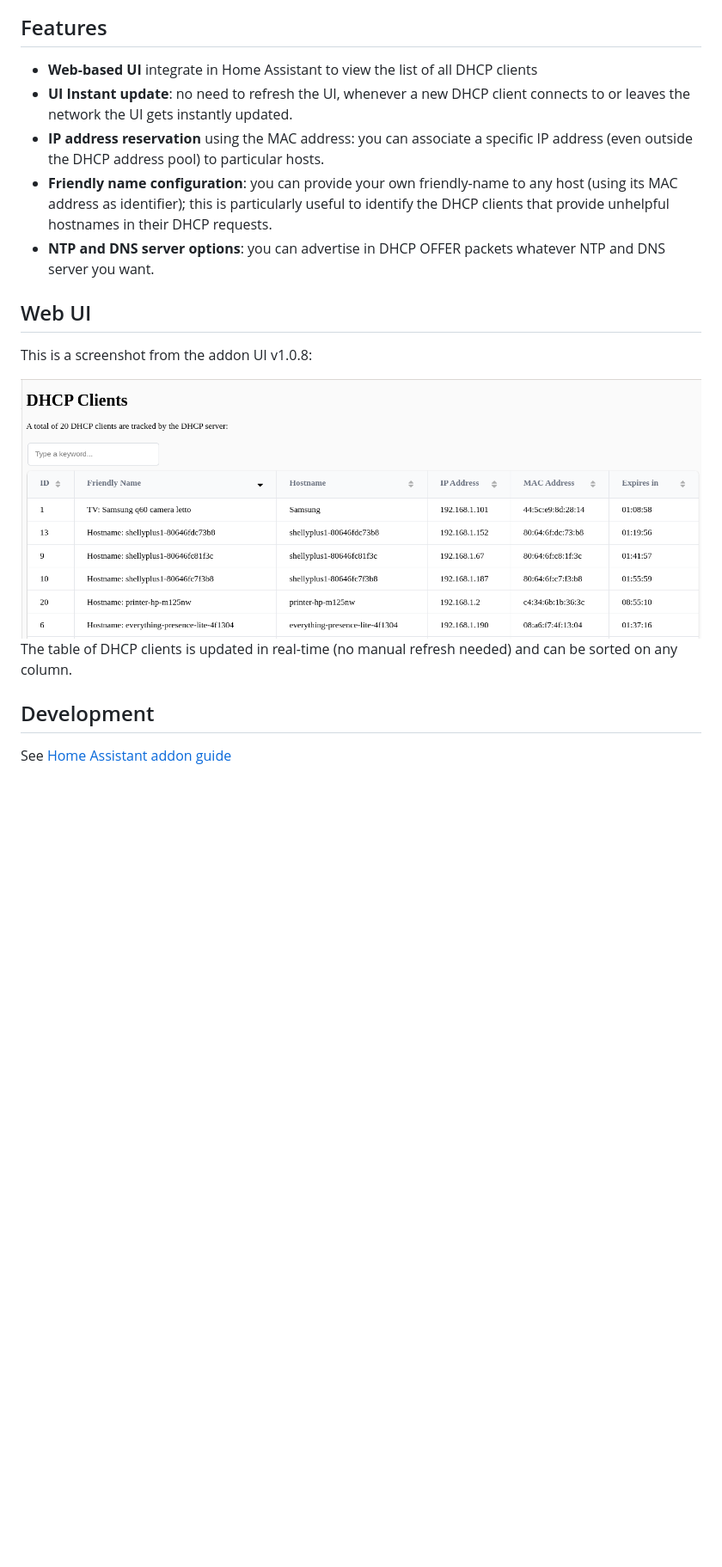
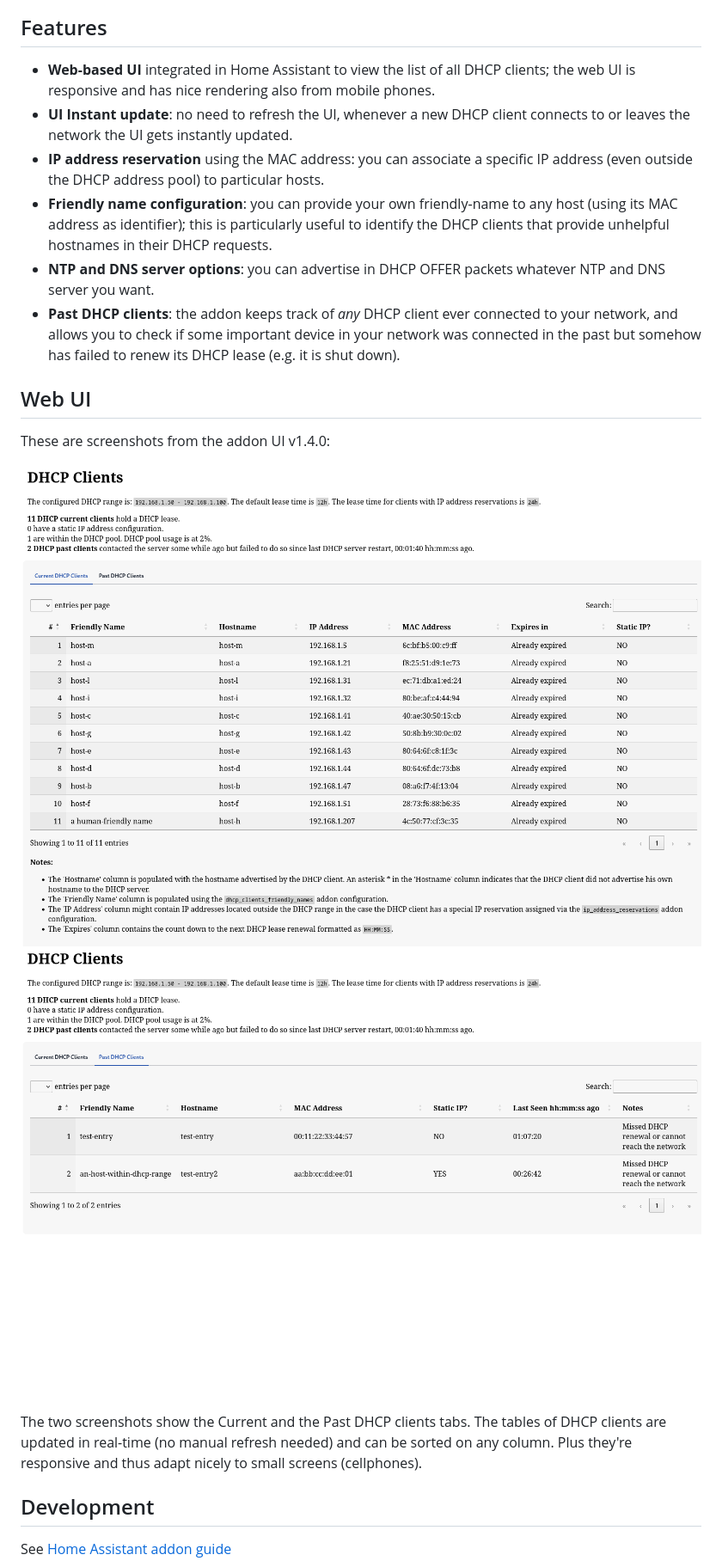
Before and after one commit to f18m/ha-addon-dnsmasq-dhcp-server, a Markdown page: README.md, the part around the change. Shown: that part at 86% size. Rendered like a GitHub page; pictures changed too: docs/screenshot2.png (added), docs/screenshot3.png (added); blank space fills up the shorter version.

Commit message:
Update screenshots

```diff
--- a/README.md
+++ b/README.md
@@ -17,7 +17,7 @@ This addon setups and manages a Dnsmasq instance configured to run as a DHCP ser
 
 ## Features
 
-* **Web-based UI** integrate in Home Assistant to view the list of all DHCP clients
+* **Web-based UI** integrated in Home Assistant to view the list of all DHCP clients; the web UI is responsive and has nice rendering also from mobile phones.
 * **UI Instant update**: no need to refresh the UI, whenever a new DHCP client connects to or leaves the network
   the UI gets instantly updated.
 * **IP address reservation** using the MAC address: you can associate a specific IP address (even outside
@@ -26,14 +26,18 @@ This addon setups and manages a Dnsmasq instance configured to run as a DHCP ser
   as identifier); this is particularly useful to identify the DHCP clients that provide unhelpful hostnames
   in their DHCP requests.
 * **NTP and DNS server options**: you can advertise in DHCP OFFER packets whatever NTP and DNS server you want.
+* **Past DHCP clients**: the addon keeps track of _any_ DHCP client ever connected to your network, and allows you to check if some important device in your network was connected in the past but somehow has failed to renew its DHCP lease (e.g. it is shut down).
 
 ## Web UI
 
-This is a screenshot from the addon UI v1.0.8:
+These are screenshots from the addon UI v1.4.0:
 
-<img src="docs/screenshot1.png" alt="WebUI screenshot"/>
+<img src="docs/screenshot2.png" alt="WebUI screenshot"/>
+<img src="docs/screenshot3.png" alt="WebUI screenshot"/>
 
-The table of DHCP clients is updated in real-time (no manual refresh needed) and can be sorted on any column.
+The two screenshots show the Current and the Past DHCP clients tabs.
+The tables of DHCP clients are updated in real-time (no manual refresh needed) and can be sorted on any column.
+Plus they're responsive and thus adapt nicely to small screens (cellphones).
 
 ## Development
 
```
